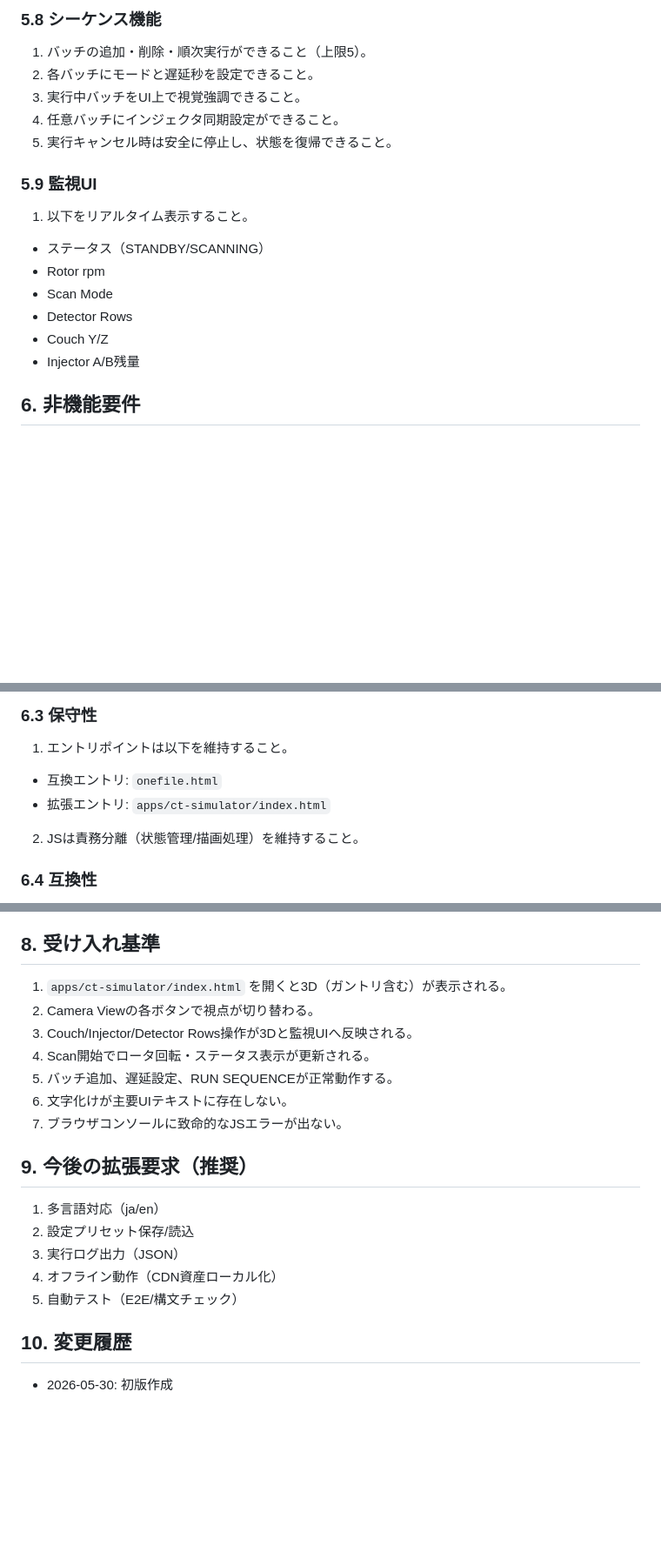
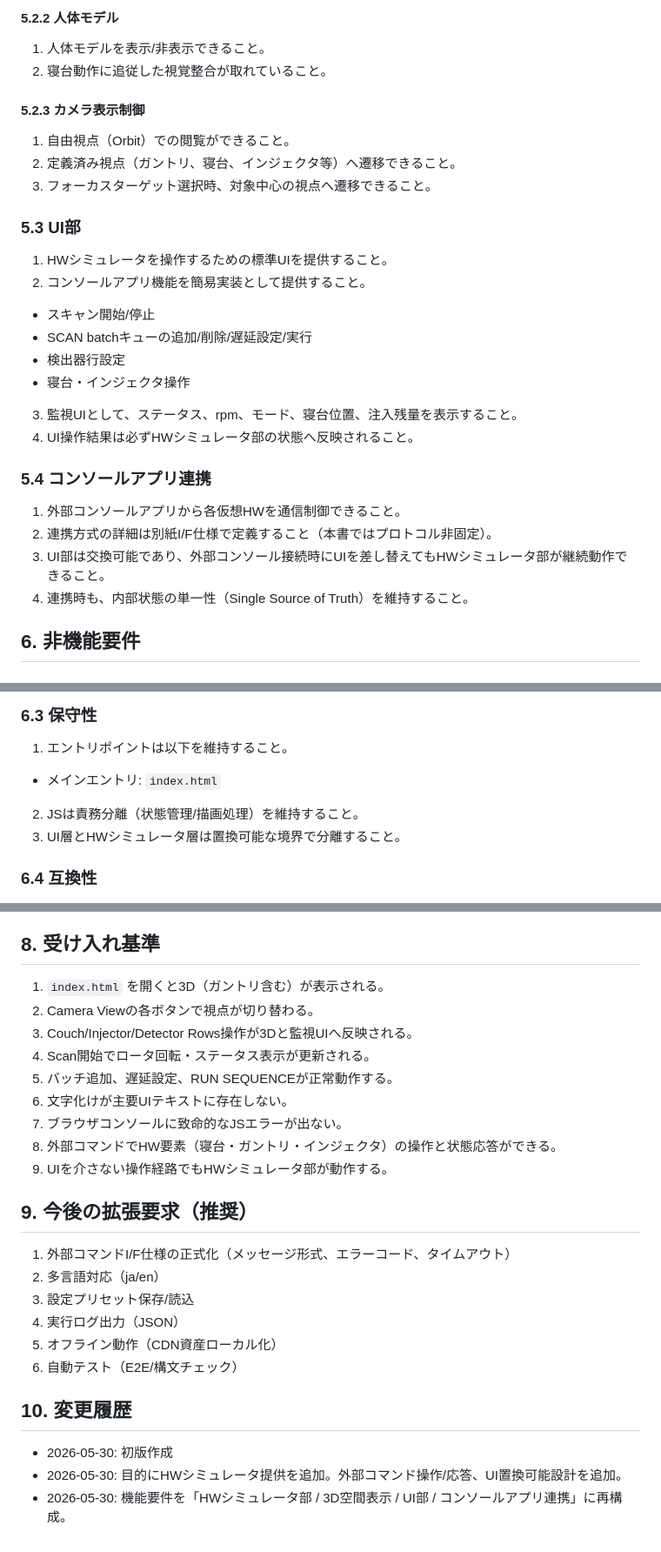
Before and after one commit to yskforest/sim_stream, a Markdown page: docs/CT_Simulator_要求仕様書.md, 3 parts joined by grey strips. Shown at 87% size. GitHub-like rendering; blank space fills up the shorter version.

```diff
--- a/docs/CT_Simulator_要求仕様書.md
+++ b/docs/CT_Simulator_要求仕様書.md
@@ -63,19 +53,28 @@
 
-### 5.8 シーケンス機能
-1. バッチの追加・削除・順次実行ができること（上限5）。
-2. 各バッチにモードと遅延秒を設定できること。
-3. 実行中バッチをUI上で視覚強調できること。
-4. 任意バッチにインジェクタ同期設定ができること。
-5. 実行キャンセル時は安全に停止し、状態を復帰できること。
+#### 5.2.2 人体モデル
+1. 人体モデルを表示/非表示できること。
+2. 寝台動作に追従した視覚整合が取れていること。
 
-### 5.9 監視UI
-1. 以下をリアルタイム表示すること。
-- ステータス（STANDBY/SCANNING）
-- Rotor rpm
-- Scan Mode
-- Detector Rows
-- Couch Y/Z
-- Injector A/B残量
+#### 5.2.3 カメラ表示制御
+1. 自由視点（Orbit）での閲覧ができること。
+2. 定義済み視点（ガントリ、寝台、インジェクタ等）へ遷移できること。
+3. フォーカスターゲット選択時、対象中心の視点へ遷移できること。
+
+### 5.3 UI部
+1. HWシミュレータを操作するための標準UIを提供すること。
+2. コンソールアプリ機能を簡易実装として提供すること。
+- スキャン開始/停止
+- SCAN batchキューの追加/削除/遅延設定/実行
+- 検出器行設定
+- 寝台・インジェクタ操作
+3. 監視UIとして、ステータス、rpm、モード、寝台位置、注入残量を表示すること。
+4. UI操作結果は必ずHWシミュレータ部の状態へ反映されること。
+
+### 5.4 コンソールアプリ連携
+1. 外部コンソールアプリから各仮想HWを通信制御できること。
+2. 連携方式の詳細は別紙I/F仕様で定義すること（本書ではプロトコル非固定）。
+3. UI部は交換可能であり、外部コンソール接続時にUIを差し替えてもHWシミュレータ部が継続動作できること。
+4. 連携時も、内部状態の単一性（Single Source of Truth）を維持すること。
 
 ## 6. 非機能要件
 
@@ -89,9 +88,9 @@
 
 ### 6.3 保守性
 1. エントリポイントは以下を維持すること。
-- 互換エントリ: `onefile.html`
-- 拡張エントリ: `apps/ct-simulator/index.html`
+- メインエントリ: `index.html`
 2. JSは責務分離（状態管理/描画処理）を維持すること。
+3. UI層とHWシミュレータ層は置換可能な境界で分離すること。
 
 ### 6.4 互換性
 1. 最新の主要ブラウザ（Chrome/Edge想定）で動作すること。
@@ -103,20 +102,25 @@
 3. 外部CDN依存を許容する（オフライン要件は別途）。
 
 ## 8. 受け入れ基準
-1. `apps/ct-simulator/index.html` を開くと3D（ガントリ含む）が表示される。
+1. `index.html` を開くと3D（ガントリ含む）が表示される。
 2. Camera Viewの各ボタンで視点が切り替わる。
 3. Couch/Injector/Detector Rows操作が3Dと監視UIへ反映される。
 4. Scan開始でロータ回転・ステータス表示が更新される。
 5. バッチ追加、遅延設定、RUN SEQUENCEが正常動作する。
 6. 文字化けが主要UIテキストに存在しない。
 7. ブラウザコンソールに致命的なJSエラーが出ない。
+8. 外部コマンドでHW要素（寝台・ガントリ・インジェクタ）の操作と状態応答ができる。
+9. UIを介さない操作経路でもHWシミュレータ部が動作する。
 
 ## 9. 今後の拡張要求（推奨）
-1. 多言語対応（ja/en）
-2. 設定プリセット保存/読込
-3. 実行ログ出力（JSON）
-4. オフライン動作（CDN資産ローカル化）
-5. 自動テスト（E2E/構文チェック）
+1. 外部コマンドI/F仕様の正式化（メッセージ形式、エラーコード、タイムアウト）
+2. 多言語対応（ja/en）
+3. 設定プリセット保存/読込
+4. 実行ログ出力（JSON）
+5. オフライン動作（CDN資産ローカル化）
+6. 自動テスト（E2E/構文チェック）
 
 ## 10. 変更履歴
 - 2026-05-30: 初版作成
+- 2026-05-30: 目的にHWシミュレータ提供を追加。外部コマンド操作/応答、UI置換可能設計を追加。
+- 2026-05-30: 機能要件を「HWシミュレータ部 / 3D空間表示 / UI部 / コンソールアプリ連携」に再構成。
```
Also changed, not shown: other parts of docs/CT_Simulator_要求仕様書.md (+25 -35 lines).
